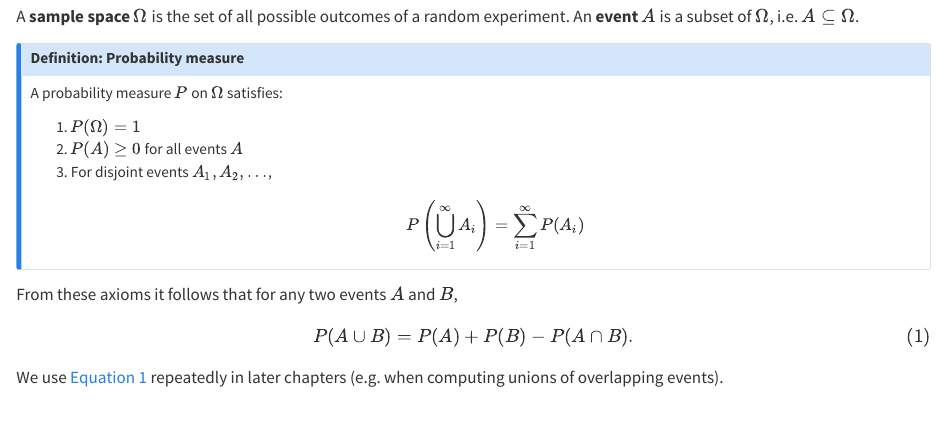
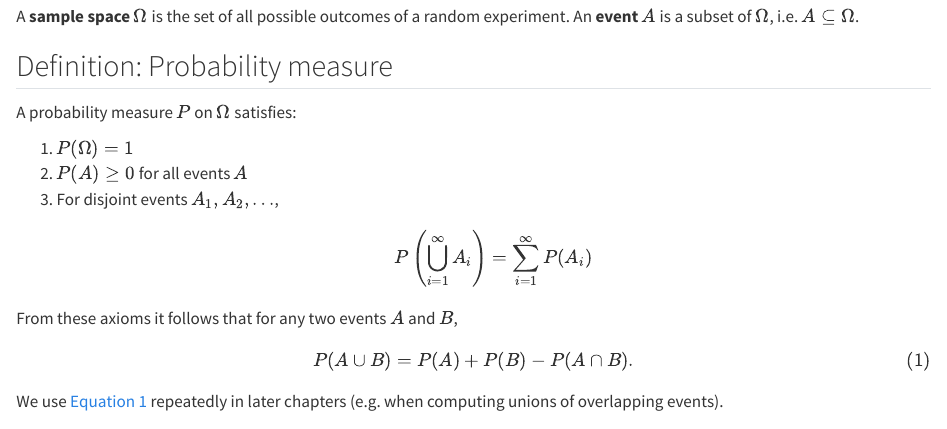
Before and after one commit to edmagnus/complete-notes, a Quarto document (probability/01_probability_basics.qmd): the page in a window 1100 px wide, from 120 px down. Rendered offline with R 4.5, knitr and Pandoc in place of Quarto, with nearby package versions; code that draws random numbers runs with fixed seeds of ours.

```diff
--- a/_quarto.yml
+++ b/_quarto.yml
@@ -1,3 +1,11 @@
+# =====================================================================
+#  _quarto.yml  —  the "control centre" of the whole book.
+#  Everything that applies to EVERY page lives here: title, structure
+#  (parts/chapters), theme, fonts, code folding, numbering, etc.
+#  A single chapter can override most of these in its own YAML header.
+# =====================================================================
+
 project:
-  type: book
-  output-dir: _book
+  type: book            # makes Quarto build a book (sidebar, parts, numbering)
+  output-dir: _book     # where the finished website ends up (not committed)
+  execute-dir: project  # R code runs from the project root, so
@@ -8,41 +18,89 @@
   date: today
-  repo-url: https://github.com/yourusername/stats-notes
-  repo-actions: [edit, issue]
+  site-url: https://edmagnus.github.io/complete-notes
+  repo-url: https://github.com/edmagnus/complete-notes
+  repo-actions: [edit, issue, source]
   search: true
+  page-navigation: true
   sidebar:
     style: docked
-    background: light
-  page-navigation: true
+    collapse-level: 1   # only the current part is expanded in the sidebar
+    # background: light
+
+  # -------------------------------------------------------------------
+  #  STRUCTURE: one "part" per course, one chapter per topic.
+  #  - The order here IS the order of the book.
+  #  - `part:` can be just a title ("Probability") or a .qmd file. If it
+  #    is a file, that file becomes a landing page for the part
+  #    (good for course name, semester, textbook, ...).
+  #  - A chapter that is not listed here is NOT part of the book.
+  # -------------------------------------------------------------------
   chapters:
     - index.qmd
-    - part: "Probability"
+
+    - part: probability/index.qmd
       chapters:
-        - 01_probability_basics.qmd
-        - 02_random_variables.qmd
-        - 03_distributions.qmd
-    - part: "Statistical Inference"
+        - probability/01_probability_basics.qmd
+        - probability/02_random_variables.qmd
+        - probability/03_distributions.qmd
+
+    - part: inference/index.qmd
       chapters:
-        - 04_estimation.qmd
-        - 05_hypothesis_testing.qmd
-        - 06_confidence_intervals.qmd
-    - part: "Regression & Modeling"
+        - inference/01_estimation.qmd
+        - inference/02_hypothesis_testing.qmd
+        - inference/03_confidence_intervals.qmd
+
+    - part: regression/index.qmd
       chapters:
-        - 07_linear_regression.qmd
+        - regression/01_linear_regression.qmd
+        - regression/02_model_assumptions.qmd
+
     - references.qmd
+
+  # Uncomment to get lettered appendices after the main chapters:
+  # appendices:
+  #   - appendix_r_basics.qmd
 
 bibliography: references.bib
 
+# Footnotes and citations appear in the right margin (like RwR)
+reference-location: margin
+citation-location: margin
+
+# Theorem-like blocks are numbered per chapter: Definition 8.1, 8.2, ...
+# Here we also add our own cross-referenceable "Assumption" block,
+# used as  ::: {#ass-something} ... :::  and referenced with @ass-something
+crossref:
+  custom:
+    - kind: float
+      key: ass
+      reference-prefix: Assumption
+      caption-location: top
+      latex-env: assumption
+
 format:
   html:
-    theme: cosmo
+    theme: [cosmo, custom.scss]
     number-sections: true
     toc: true
     toc-depth: 3
-    code-fold: false
-    code-tools: true
+    toc-title: "On this page"
+
+    # ---- R code appearance -------------------------------------------
+    code-fold: true               # code hidden behind a "Show code" toggle
+    code-summary: "Show R code"   # the text on that toggle
+    code-tools: true              # "</> Code" menu at the top of each page
+    code-copy: true               # copy button on code blocks
+    code-link: false
+    highlight-style: github
+    mainfont: "Georgia"
+
+    # ---- figures -------------------------------------------------------
     fig-width: 6
     fig-height: 4
-    mainfont: "Georgia"
+    fig-align: center
+
+    # ---- maths -----------------------------------------------------------
+    html-math-method: mathjax
 
 execute:
   freeze: auto
--- a/01_probability_basics.qmd
+++ b/probability/01_probability_basics.qmd
@@ -6,7 +6,7 @@
 experiment. An **event** $A$ is a subset of $\Omega$, i.e. $A \subseteq
 \Omega$.
 
-::: {.callout-note}
+::: {#def-measure}
 ## Definition: Probability measure
 
 A probability measure $P$ on $\Omega$ satisfies:
```
Also changed, not shown: custom.scss (added, +72 -0 lines), inference/index.qmd (added, +9 -0 lines), probability/index.qmd (added, +12 -0 lines), regression/02_model_assumptions.qmd (added, +3 -0 lines), regression/index.qmd (added, +14 -0 lines), inference/01_estimation.qmd (renamed from 04_estimation.qmd), inference/02_hypothesis_testing.qmd (renamed from 05_hypothesis_testing.qmd), inference/03_confidence_intervals.qmd (renamed from 06_confidence_intervals.qmd), probability/02_random_variables.qmd (renamed from 02_random_variables.qmd), probability/03_distributions.qmd (renamed from 03_distributions.qmd), regression/01_linear_regression.qmd (renamed from 07_linear_regression.qmd), _quarto.yml (4 more changed lines), 2 other files.
